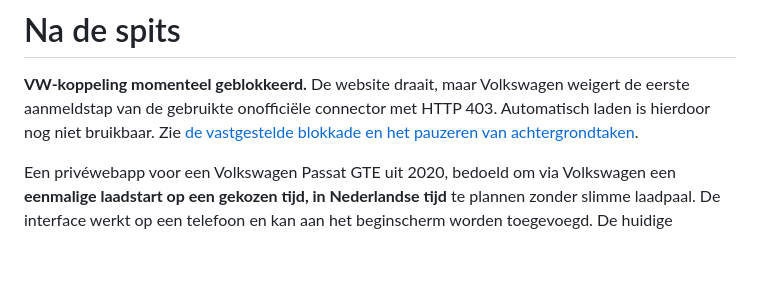
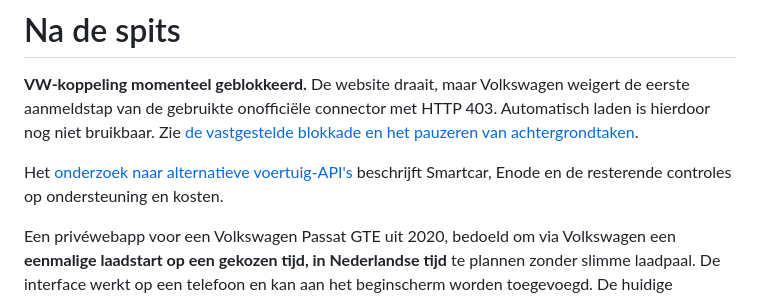
Before and after one commit to jobalberga/zwogen, a Markdown page: README.md, the part around the change. GitHub-like rendering; blank space fills up the shorter version.

```diff
--- a/README.md
+++ b/README.md
@@ -1,6 +1,8 @@
 # Na de spits
 
 **VW-koppeling momenteel geblokkeerd.** De website draait, maar Volkswagen weigert de eerste aanmeldstap van de gebruikte onofficiële connector met HTTP 403. Automatisch laden is hierdoor nog niet bruikbaar. Zie [de vastgestelde blokkade en het pauzeren van achtergrondtaken](VW-STATUS.md).
+
+Het [onderzoek naar alternatieve voertuig-API's](VW-ALTERNATIEVEN.md) beschrijft Smartcar, Enode en de resterende controles op ondersteuning en kosten.
 
 Een privéwebapp voor een Volkswagen Passat GTE uit 2020, bedoeld om via Volkswagen een **eenmalige laadstart op een gekozen tijd, in Nederlandse tijd** te plannen zonder slimme laadpaal. De interface werkt op een telefoon en kan aan het beginscherm worden toegevoegd. De huidige blokkade verhindert de voertuigbediening.
 
```
Also changed, not shown: VW-ALTERNATIEVEN.md (added, +65 -0 lines), VW-STATUS.md (+2 -0 lines).
